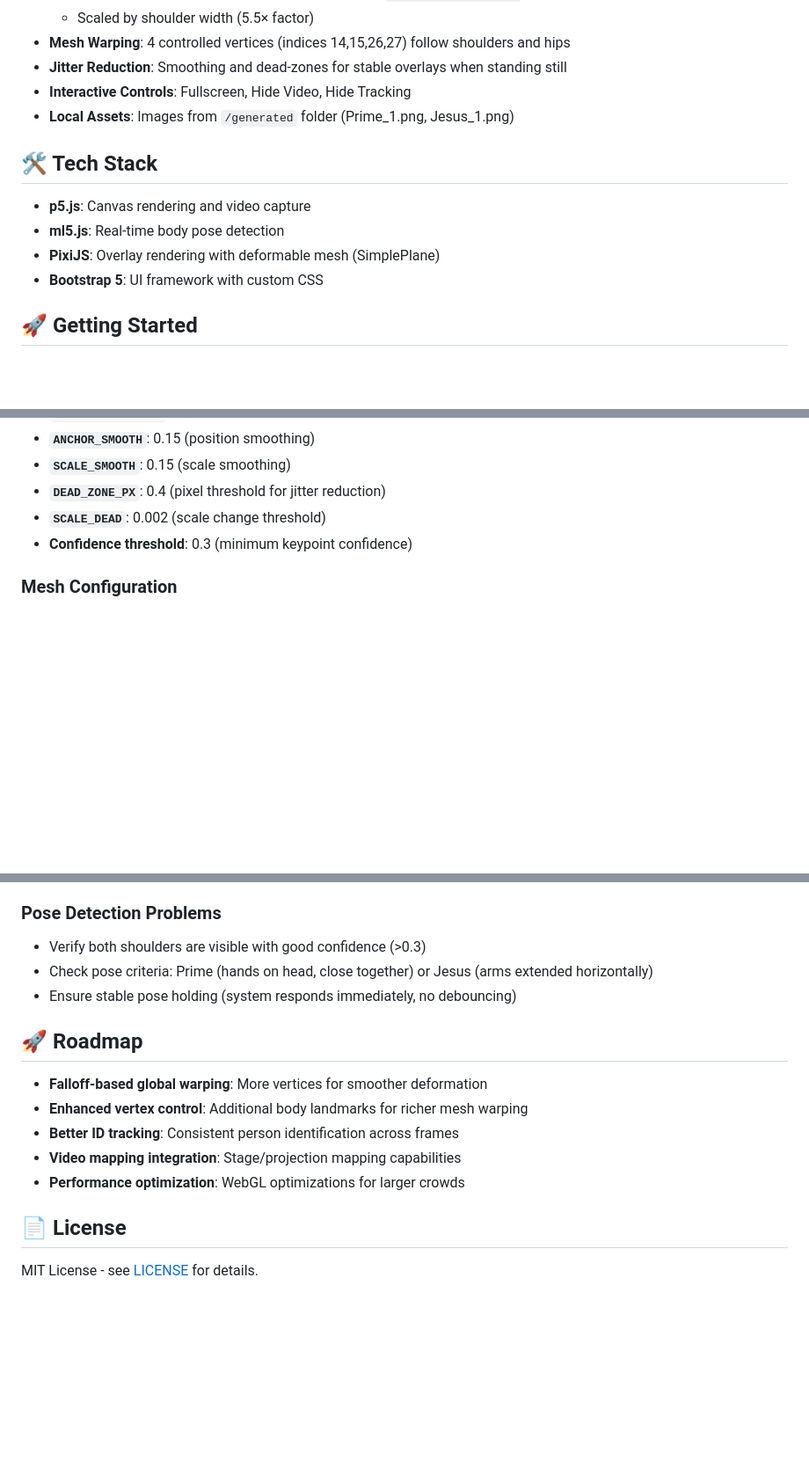
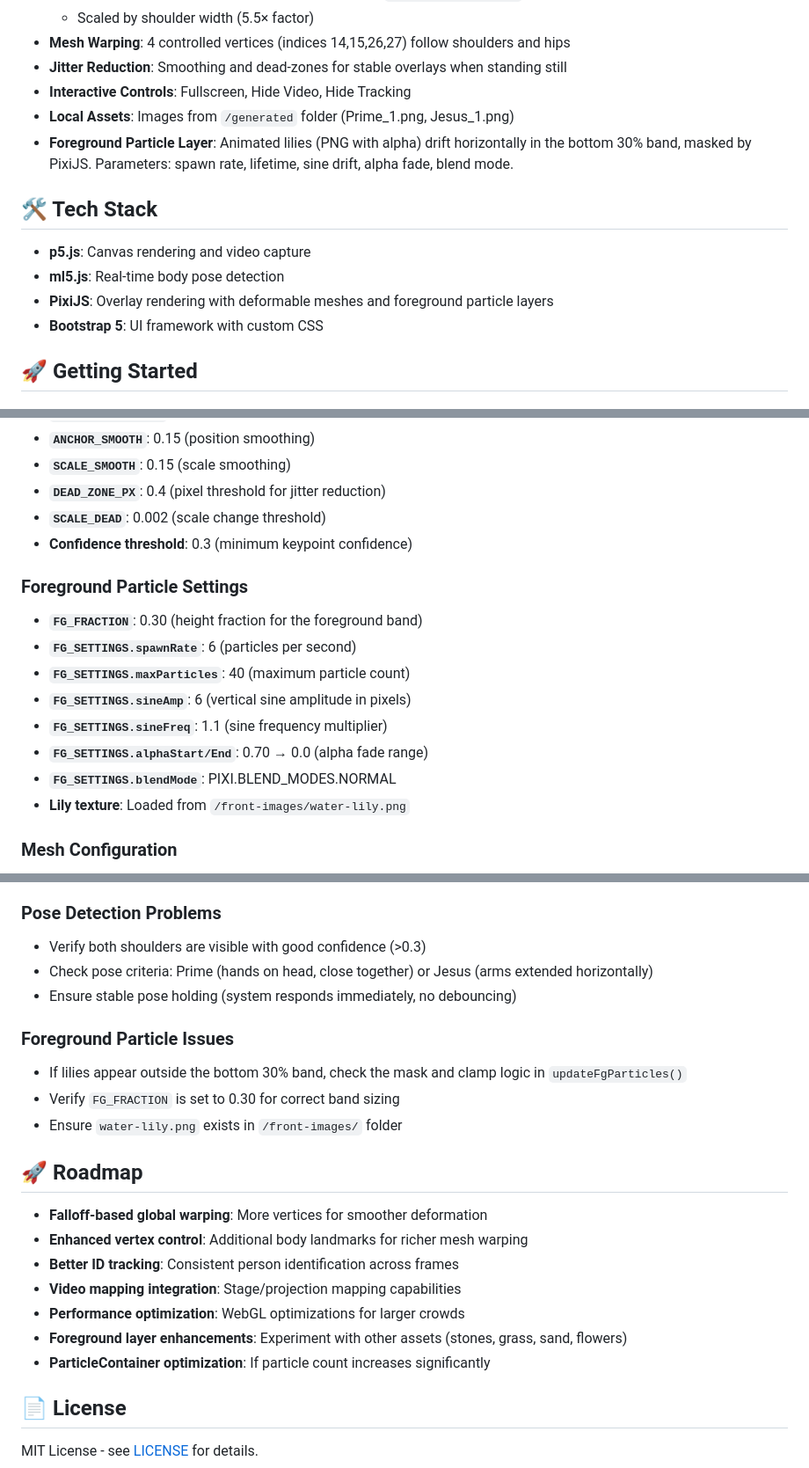
Before and after one commit to linalopes/expolat-prototype, a Markdown page: README.md, 3 parts joined by grey strips. Shown: that part at 88% size. Drawn GitHub-style; blank space fills up the shorter version.

Commit message:
Update README.md: Document foreground PixiJS particle layer
- Add foreground particle layer description to overview
- Document animated lilies feature with parameters
- Update PixiJS description to include particle layers
- Add front-images folder to project structure
- Include comprehensive foreground particle settings
- Add troubleshooting for foreground particle issues
- Update roadmap with particle system enhancements
- Keep Bootstrap (confirmed in use)

```diff
--- a/README.md
+++ b/README.md
@@ -26,12 +28,13 @@ Each person gets their own PixiJS deformable mesh overlay anchored to their body
 - **Jitter Reduction**: Smoothing and dead-zones for stable overlays when standing still
 - **Interactive Controls**: Fullscreen, Hide Video, Hide Tracking
 - **Local Assets**: Images from `/generated` folder (Prime_1.png, Jesus_1.png)
+- **Foreground Particle Layer**: Animated lilies (PNG with alpha) drift horizontally in the bottom 30% band, masked by PixiJS. Parameters: spawn rate, lifetime, sine drift, alpha fade, blend mode.
 
 ## 🛠️ Tech Stack
 
 - **p5.js**: Canvas rendering and video capture
 - **ml5.js**: Real-time body pose detection
-- **PixiJS**: Overlay rendering with deformable mesh (SimplePlane)
+- **PixiJS**: Overlay rendering with deformable meshes and foreground particle layers
 - **Bootstrap 5**: UI framework with custom CSS
 
 ## 🚀 Getting Started
@@ -108,6 +113,16 @@ Standalone SimplePlane mesh warping prototype for testing and debugging:
 - **`DEAD_ZONE_PX`**: 0.4 (pixel threshold for jitter reduction)
 - **`SCALE_DEAD`**: 0.002 (scale change threshold)
 - **Confidence threshold**: 0.3 (minimum keypoint confidence)
+
+### Foreground Particle Settings
+- **`FG_FRACTION`**: 0.30 (height fraction for the foreground band)
+- **`FG_SETTINGS.spawnRate`**: 6 (particles per second)
+- **`FG_SETTINGS.maxParticles`**: 40 (maximum particle count)
+- **`FG_SETTINGS.sineAmp`**: 6 (vertical sine amplitude in pixels)
+- **`FG_SETTINGS.sineFreq`**: 1.1 (sine frequency multiplier)
+- **`FG_SETTINGS.alphaStart/End`**: 0.70 → 0.0 (alpha fade range)
+- **`FG_SETTINGS.blendMode`**: PIXI.BLEND_MODES.NORMAL
+- **Lily texture**: Loaded from `/front-images/water-lily.png`
 
 ### Mesh Configuration
 - **Grid size**: 6×6 vertices (36 total)
@@ -146,6 +161,11 @@ Standalone SimplePlane mesh warping prototype for testing and debugging:
 - Check pose criteria: Prime (hands on head, close together) or Jesus (arms extended horizontally)
 - Ensure stable pose holding (system responds immediately, no debouncing)
 
+### Foreground Particle Issues
+- If lilies appear outside the bottom 30% band, check the mask and clamp logic in `updateFgParticles()`
+- Verify `FG_FRACTION` is set to 0.30 for correct band sizing
+- Ensure `water-lily.png` exists in `/front-images/` folder
+
 ## 🚀 Roadmap
 
 - **Falloff-based global warping**: More vertices for smoother deformation
@@ -153,6 +173,8 @@ Standalone SimplePlane mesh warping prototype for testing and debugging:
 - **Better ID tracking**: Consistent person identification across frames
 - **Video mapping integration**: Stage/projection mapping capabilities
 - **Performance optimization**: WebGL optimizations for larger crowds
+- **Foreground layer enhancements**: Experiment with other assets (stones, grass, sand, flowers)
+- **ParticleContainer optimization**: If particle count increases significantly
 
 ## 📄 License
 
```
Also changed, not shown: other parts of README.md (+4 -0 lines).
